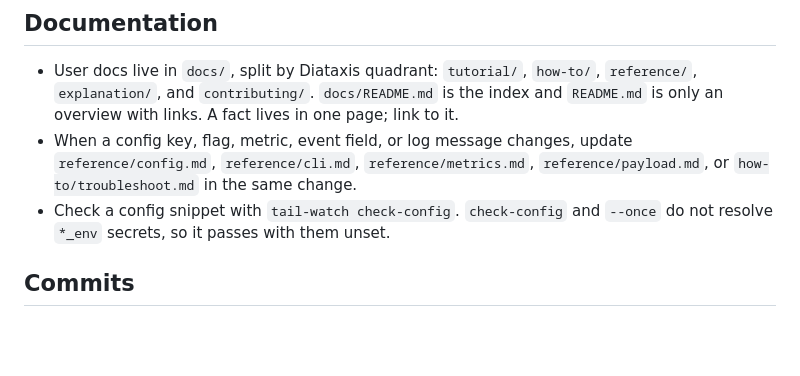
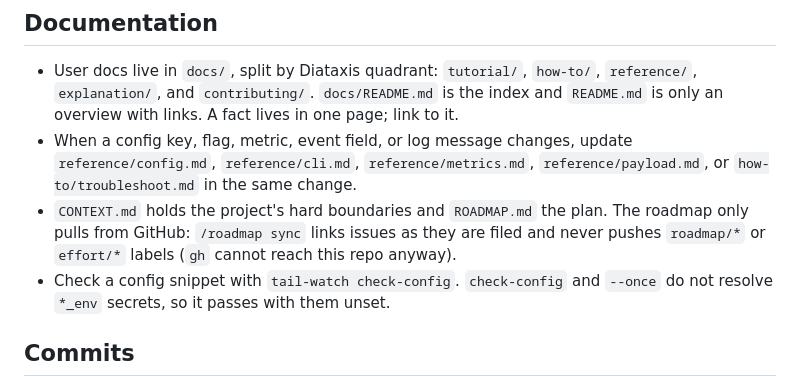
Before and after one commit to tailscale-dev/tail-watch, a Markdown page: CLAUDE.md, the part around the change. GitHub-like rendering; blank space fills up the shorter version.

```diff
--- a/CLAUDE.md
+++ b/CLAUDE.md
@@ -94,6 +94,9 @@
 - When a config key, flag, metric, event field, or log message changes, update
   `reference/config.md`, `reference/cli.md`, `reference/metrics.md`,
   `reference/payload.md`, or `how-to/troubleshoot.md` in the same change.
+- `CONTEXT.md` holds the project's hard boundaries and `ROADMAP.md` the plan. The roadmap
+  only pulls from GitHub: `/roadmap sync` links issues as they are filed and never pushes
+  `roadmap/*` or `effort/*` labels (`gh` cannot reach this repo anyway).
 - Check a config snippet with `tail-watch check-config`. `check-config` and `--once`
   do not resolve `*_env` secrets, so it passes with them unset.
 
```
Also changed, not shown: CONTEXT.md (added, +86 -0 lines), ROADMAP.md (added, +88 -0 lines).
